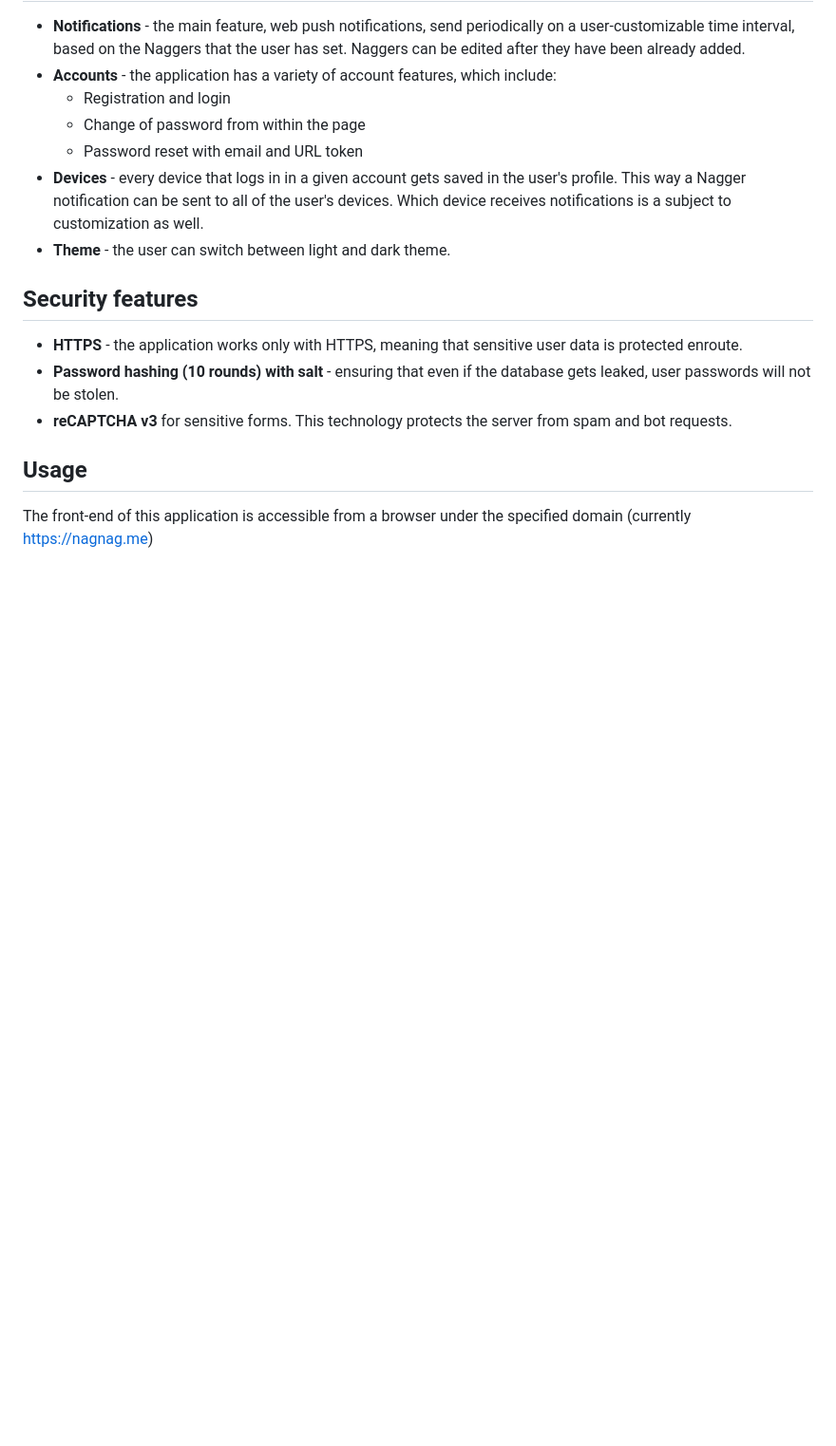
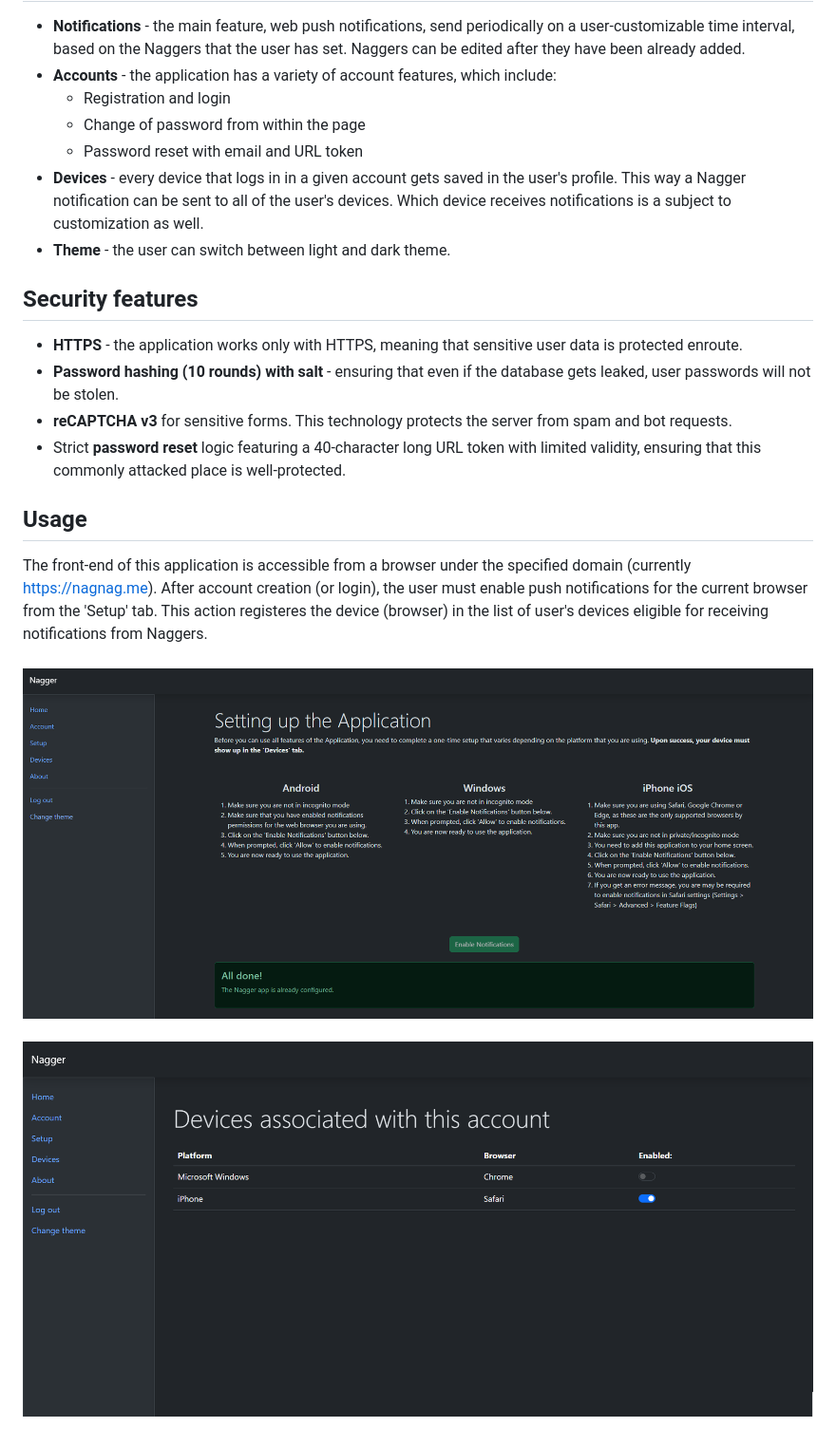
Before and after one commit to mrtindb/Nagger-App, a Markdown page: README.md, the part around the change. Shown at 95% size. Rendered like a GitHub page; blank space fills up the shorter version.

```diff
--- a/README.md
+++ b/README.md
@@ -55,11 +55,17 @@
 * <strong>HTTPS</strong> - the application works only with HTTPS, meaning that sensitive user data is protected enroute.
 * <strong>Password hashing (10 rounds) with salt</strong> - ensuring that even if the database gets leaked, user passwords will not be stolen.
 * <strong>reCAPTCHA v3</strong> for sensitive forms. This technology protects the server from spam and bot requests.
+* Strict <strong>password reset</strong> logic featuring a 40-character long URL token with limited validity, ensuring that this commonly attacked place is well-protected.
 
 
 ## Usage
-The front-end of this application is accessible from a browser under the specified domain (currently https://nagnag.me)
-
+The front-end of this application is accessible from a browser under the specified domain (currently https://nagnag.me). After account creation (or login), the user must enable push notifications for the current browser from the 'Setup' tab. This action registeres the device (browser) in the list of user's devices eligible for receiving notifications from Naggers.
+<br>
+<br>
+<img src='img/setup.png' alt='setup page'>
+<br>
+<br>
+<img src='img/devices.png' alt='setup page'>
 
 
 
```
